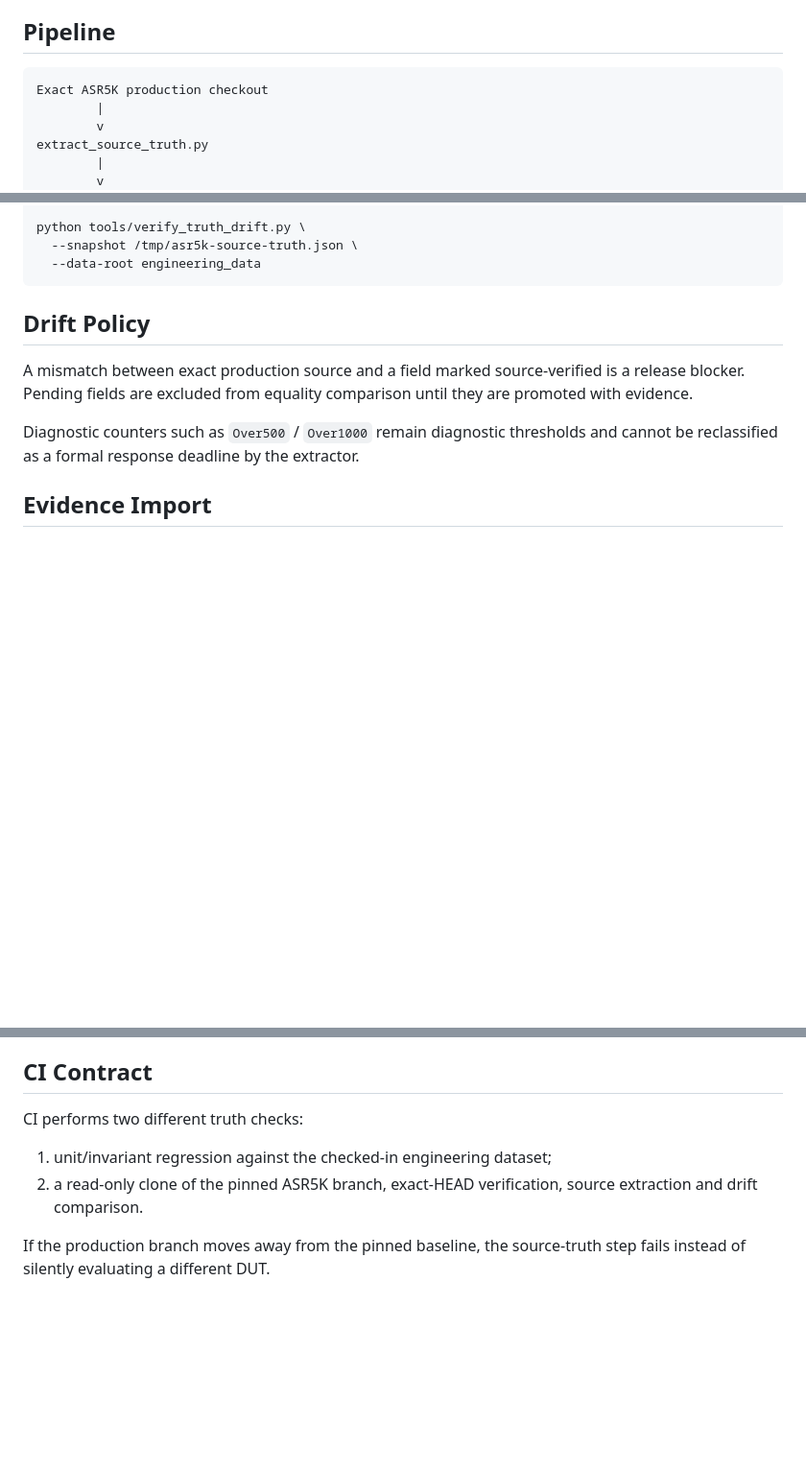
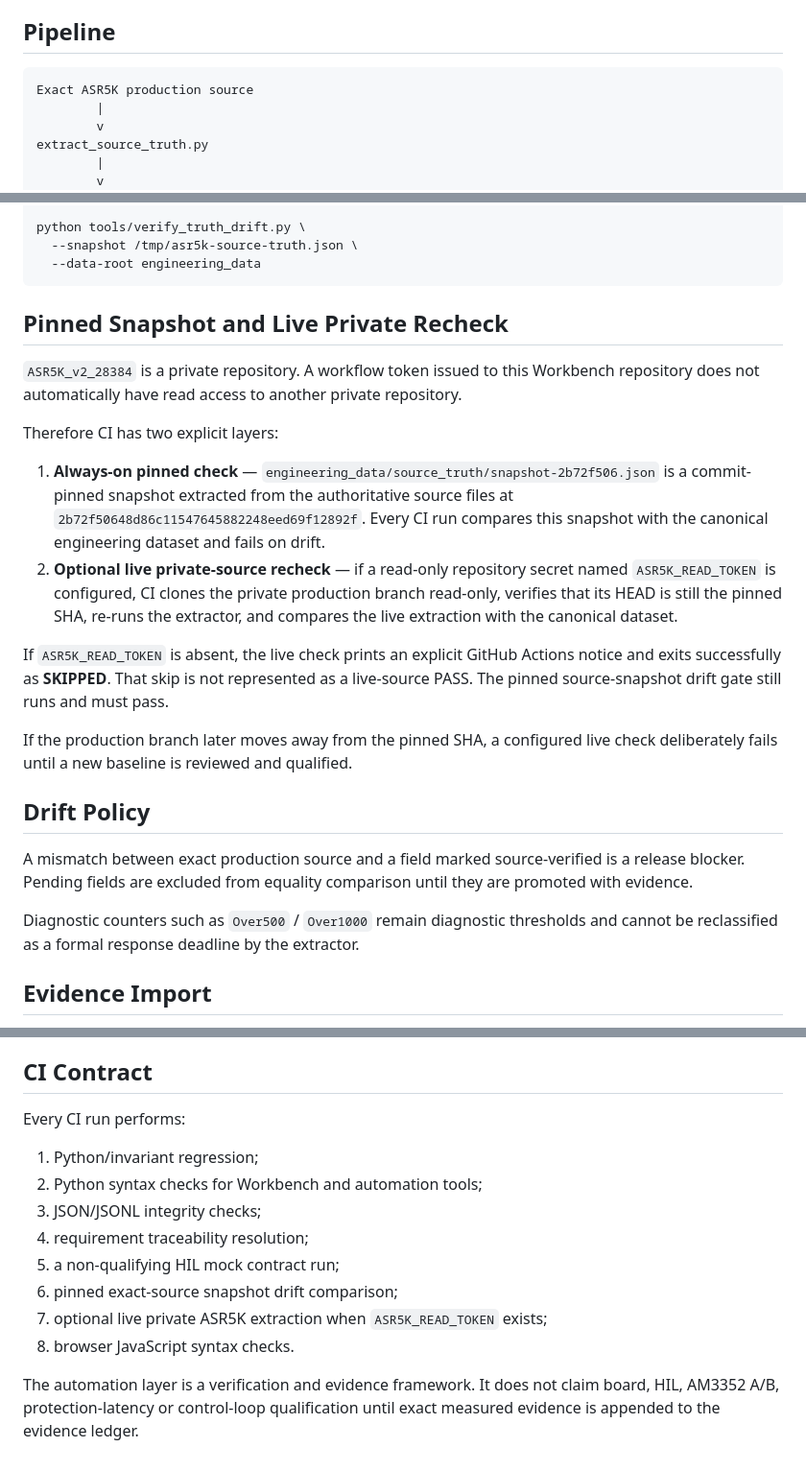
Before and after one commit to linwuyen/Digital-Power-Engineering-Workbench, a Markdown page: docs/ENGINEERING_OS_AUTOMATION.md, 3 parts joined by grey strips. Shown: that part at 96% size. Drawn GitHub-style; blank space fills up the shorter version.

Commit message:
docs: document private-repo live drift boundary accurately

````diff
--- a/docs/ENGINEERING_OS_AUTOMATION.md
+++ b/docs/ENGINEERING_OS_AUTOMATION.md
@@ -5,7 +5,7 @@ This layer turns `engineering_data/` from a manually curated knowledge base into
 ## Pipeline
 
 ```text
-Exact ASR5K production checkout
+Exact ASR5K production source
         |
         v
 extract_source_truth.py
@@ -58,6 +58,19 @@ python tools/verify_truth_drift.py \
   --snapshot /tmp/asr5k-source-truth.json \
   --data-root engineering_data
 ```
+
+## Pinned Snapshot and Live Private Recheck
+
+`ASR5K_v2_28384` is a private repository. A workflow token issued to this Workbench repository does not automatically have read access to another private repository.
+
+Therefore CI has two explicit layers:
+
+1. **Always-on pinned check** — `engineering_data/source_truth/snapshot-2b72f506.json` is a commit-pinned snapshot extracted from the authoritative source files at `2b72f50648d86c11547645882248eed69f12892f`. Every CI run compares this snapshot with the canonical engineering dataset and fails on drift.
+2. **Optional live private-source recheck** — if a read-only repository secret named `ASR5K_READ_TOKEN` is configured, CI clones the private production branch read-only, verifies that its HEAD is still the pinned SHA, re-runs the extractor, and compares the live extraction with the canonical dataset.
+
+If `ASR5K_READ_TOKEN` is absent, the live check prints an explicit GitHub Actions notice and exits successfully as **SKIPPED**. That skip is not represented as a live-source PASS. The pinned source-snapshot drift gate still runs and must pass.
+
+If the production branch later moves away from the pinned SHA, a configured live check deliberately fails until a new baseline is reviewed and qualified.
 
 ## Drift Policy
 
@@ -122,9 +135,15 @@ The process adapter speaks newline-delimited JSON to a local gateway. The harnes
 
 ## CI Contract
 
-CI performs two different truth checks:
+Every CI run performs:
 
-1. unit/invariant regression against the checked-in engineering dataset;
-2. a read-only clone of the pinned ASR5K branch, exact-HEAD verification, source extraction and drift comparison.
+1. Python/invariant regression;
+2. Python syntax checks for Workbench and automation tools;
+3. JSON/JSONL integrity checks;
+4. requirement traceability resolution;
+5. a non-qualifying HIL mock contract run;
+6. pinned exact-source snapshot drift comparison;
+7. optional live private ASR5K extraction when `ASR5K_READ_TOKEN` exists;
+8. browser JavaScript syntax checks.
 
-If the production branch moves away from the pinned baseline, the source-truth step fails instead of silently evaluating a different DUT.
+The automation layer is a verification and evidence framework. It does not claim board, HIL, AM3352 A/B, protection-latency or control-loop qualification until exact measured evidence is appended to the evidence ledger.
````
